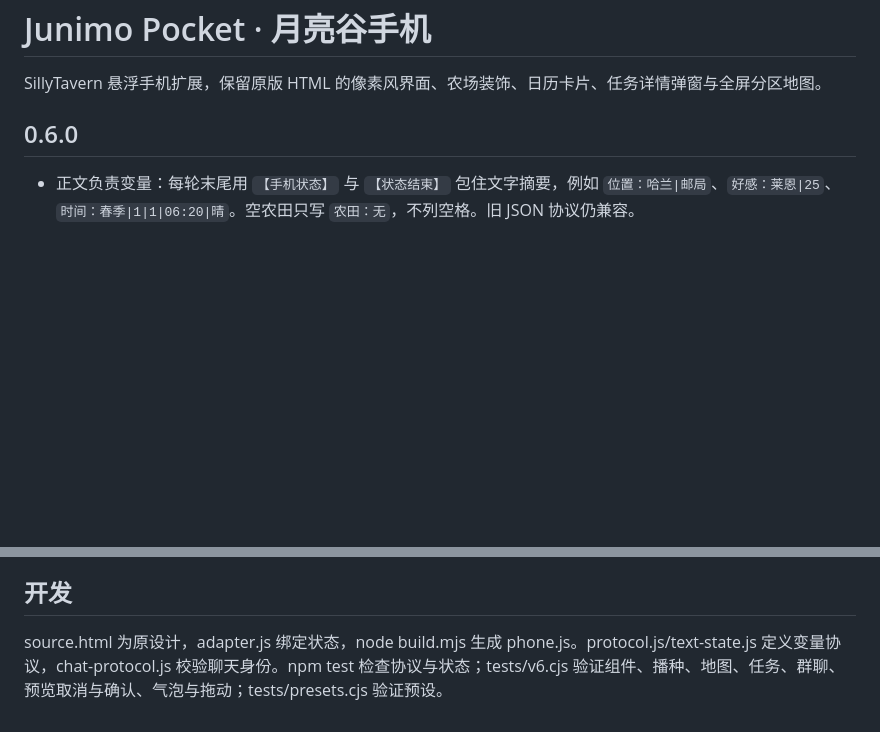
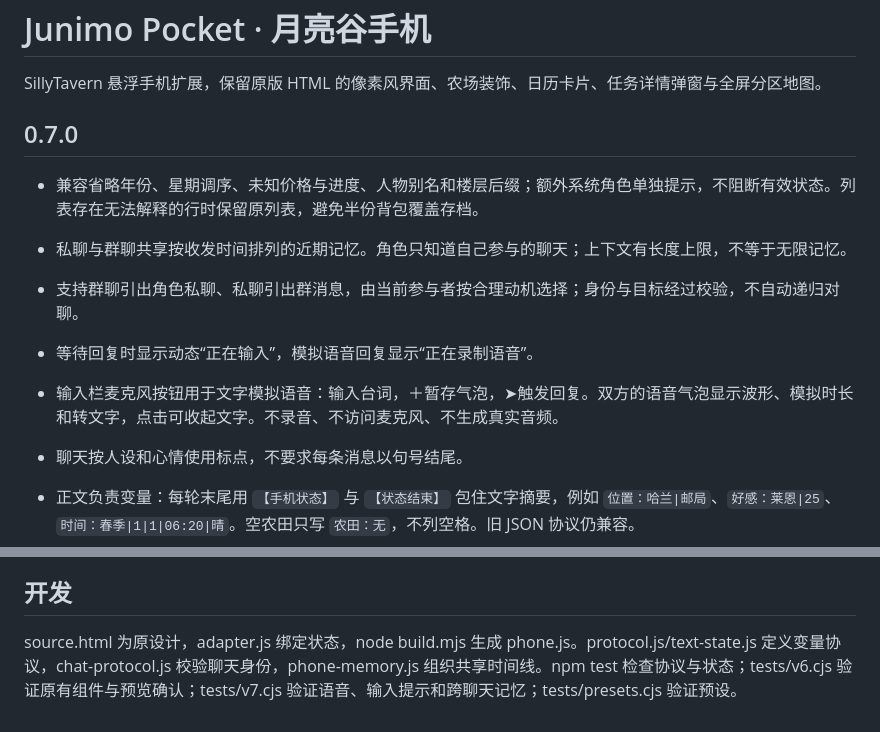
Before and after one commit to EvelynOvO5/sillytavern-junimo-pocket, a Markdown page: README.md, 2 parts joined by grey strips. GitHub-like rendering; blank space fills up the shorter version.

```diff
--- a/README.md
+++ b/README.md
@@ -2,7 +2,14 @@
 
 SillyTavern 悬浮手机扩展，保留原版 HTML 的像素风界面、农场装饰、日历卡片、任务详情弹窗与全屏分区地图。
 
-## 0.6.0
+## 0.7.0
+
+- 兼容省略年份、星期调序、未知价格与进度、人物别名和楼层后缀；额外系统角色单独提示，不阻断有效状态。列表存在无法解释的行时保留原列表，避免半份背包覆盖存档。
+- 私聊与群聊共享按收发时间排列的近期记忆。角色只知道自己参与的聊天；上下文有长度上限，不等于无限记忆。
+- 支持群聊引出角色私聊、私聊引出群消息，由当前参与者按合理动机选择；身份与目标经过校验，不自动递归对聊。
+- 等待回复时显示动态“正在输入”，模拟语音回复显示“正在录制语音”。
+- 输入栏麦克风按钮用于文字模拟语音：输入台词，＋暂存气泡，➤触发回复。双方的语音气泡显示波形、模拟时长和转文字，点击可收起文字。不录音、不访问麦克风、不生成真实音频。
+- 聊天按人设和心情使用标点，不要求每条消息以句号结尾。
 
 - 正文负责变量：每轮末尾用 `【手机状态】` 与 `【状态结束】` 包住文字摘要，例如 `位置：哈兰|邮局`、`好感：莱恩|25`、`时间：春季|1|1|06:20|晴`。空农田只写 `农田：无`，不列空格。旧 JSON 协议仍兼容。
 - 首次变量块包括全部角色的初始地图位置，之后只更新移动角色，直接在原版地图标记头像。
@@ -28,4 +35,4 @@ API 设置在手机内：填写地址和 Key，拉取模型选择完整渠道名
 
 ## 开发
 
-source.html 为原设计，adapter.js 绑定状态，node build.mjs 生成 phone.js。protocol.js/text-state.js 定义变量协议，chat-protocol.js 校验聊天身份。npm test 检查协议与状态；tests/v6.cjs 验证组件、播种、地图、任务、群聊、预览取消与确认、气泡与拖动；tests/presets.cjs 验证预设。
+source.html 为原设计，adapter.js 绑定状态，node build.mjs 生成 phone.js。protocol.js/text-state.js 定义变量协议，chat-protocol.js 校验聊天身份，phone-memory.js 组织共享时间线。npm test 检查协议与状态；tests/v6.cjs 验证原有组件与预览确认；tests/v7.cjs 验证语音、输入提示和跨聊天记忆；tests/presets.cjs 验证预设。
```
